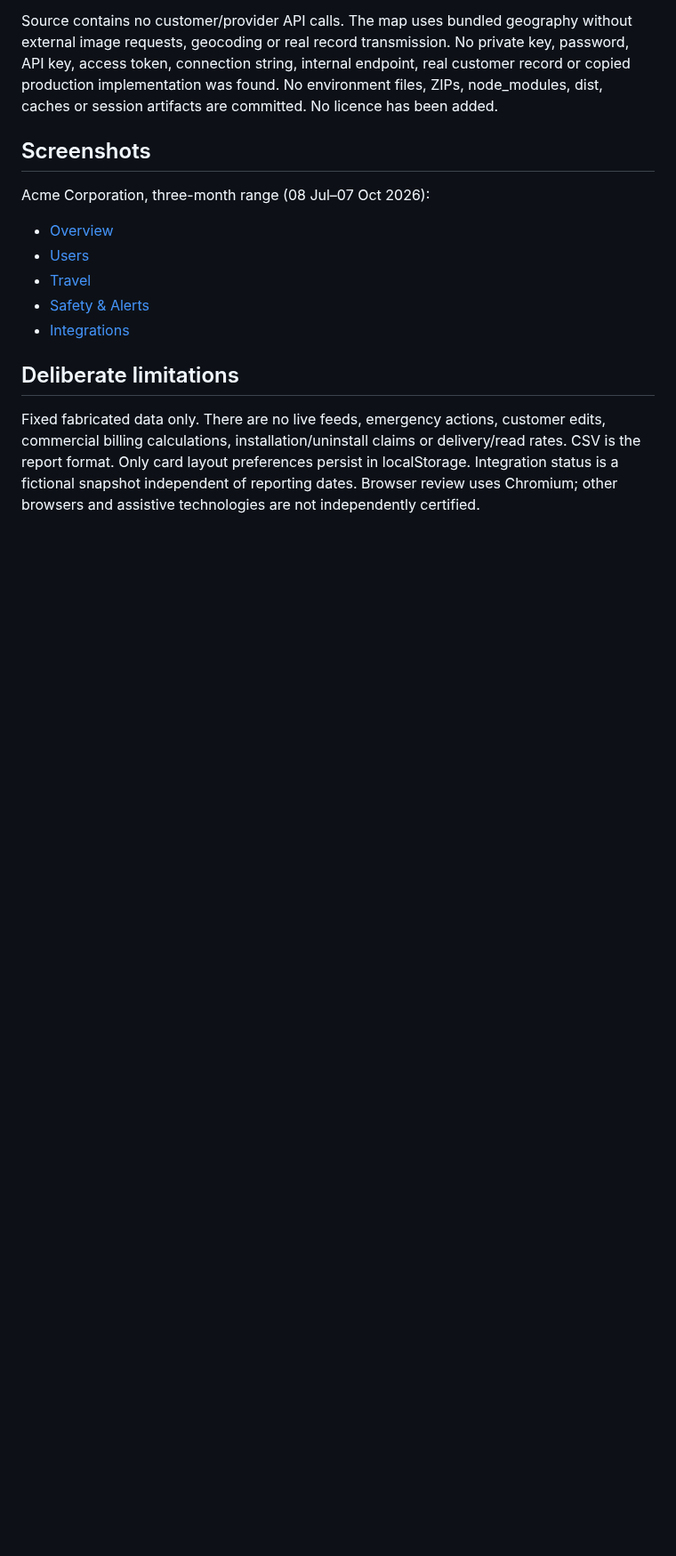
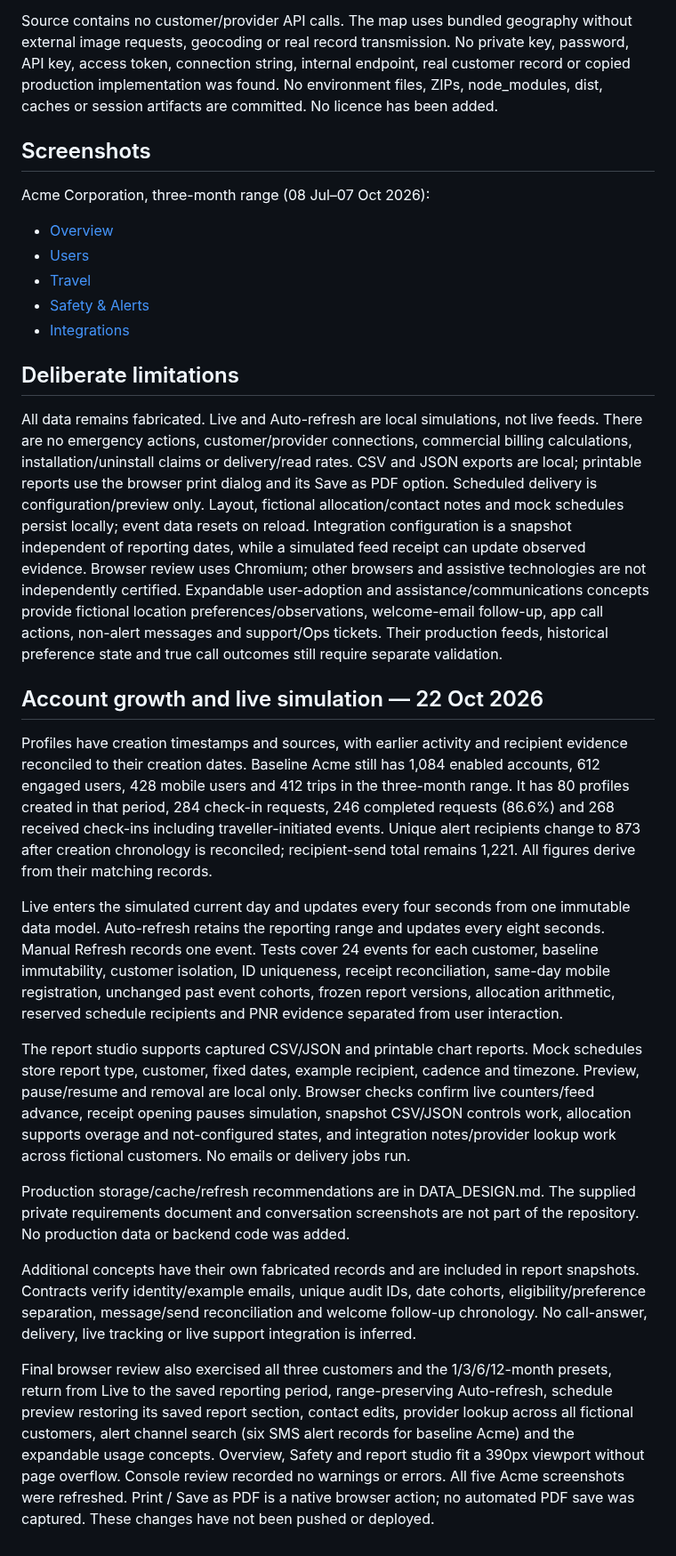
Before and after one commit to richardhanney/am-dashboard-poc, a Markdown page: VALIDATION.md, the part around one of its changes. Shown at 89% size. Drawn GitHub-style; blank space fills up the shorter version.

```diff
--- a/VALIDATION.md
+++ b/VALIDATION.md
@@ -90,4 +90,18 @@ Acme Corporation, three-month range (08 Jul–07 Oct 2026):
 
 ## Deliberate limitations
 
-Fixed fabricated data only. There are no live feeds, emergency actions, customer edits, commercial billing calculations, installation/uninstall claims or delivery/read rates. CSV is the report format. Only card layout preferences persist in localStorage. Integration status is a fictional snapshot independent of reporting dates. Browser review uses Chromium; other browsers and assistive technologies are not independently certified.
+All data remains fabricated. Live and Auto-refresh are local simulations, not live feeds. There are no emergency actions, customer/provider connections, commercial billing calculations, installation/uninstall claims or delivery/read rates. CSV and JSON exports are local; printable reports use the browser print dialog and its Save as PDF option. Scheduled delivery is configuration/preview only. Layout, fictional allocation/contact notes and mock schedules persist locally; event data resets on reload. Integration configuration is a snapshot independent of reporting dates, while a simulated feed receipt can update observed evidence. Browser review uses Chromium; other browsers and assistive technologies are not independently certified. Expandable user-adoption and assistance/communications concepts provide fictional location preferences/observations, welcome-email follow-up, app call actions, non-alert messages and support/Ops tickets. Their production feeds, historical preference state and true call outcomes still require separate validation.
+
+## Account growth and live simulation — 22 Oct 2026
+
+Profiles have creation timestamps and sources, with earlier activity and recipient evidence reconciled to their creation dates. Baseline Acme still has 1,084 enabled accounts, 612 engaged users, 428 mobile users and 412 trips in the three-month range. It has 80 profiles created in that period, 284 check-in requests, 246 completed requests (86.6%) and 268 received check-ins including traveller-initiated events. Unique alert recipients change to 873 after creation chronology is reconciled; recipient-send total remains 1,221. All figures derive from their matching records.
+
+Live enters the simulated current day and updates every four seconds from one immutable data model. Auto-refresh retains the reporting range and updates every eight seconds. Manual Refresh records one event. Tests cover 24 events for each customer, baseline immutability, customer isolation, ID uniqueness, receipt reconciliation, same-day mobile registration, unchanged past event cohorts, frozen report versions, allocation arithmetic, reserved schedule recipients and PNR evidence separated from user interaction.
+
+The report studio supports captured CSV/JSON and printable chart reports. Mock schedules store report type, customer, fixed dates, example recipient, cadence and timezone. Preview, pause/resume and removal are local only. Browser checks confirm live counters/feed advance, receipt opening pauses simulation, snapshot CSV/JSON controls work, allocation supports overage and not-configured states, and integration notes/provider lookup work across fictional customers. No emails or delivery jobs run.
+
+Production storage/cache/refresh recommendations are in DATA_DESIGN.md. The supplied private requirements document and conversation screenshots are not part of the repository. No production data or backend code was added.
+
+Additional concepts have their own fabricated records and are included in report snapshots. Contracts verify identity/example emails, unique audit IDs, date cohorts, eligibility/preference separation, message/send reconciliation and welcome follow-up chronology. No call-answer, delivery, live tracking or live support integration is inferred.
+
+Final browser review also exercised all three customers and the 1/3/6/12-month presets, return from Live to the saved reporting period, range-preserving Auto-refresh, schedule preview restoring its saved report section, contact edits, provider lookup across all fictional customers, alert channel search (six SMS alert records for baseline Acme) and the expandable usage concepts. Overview, Safety and report studio fit a 390px viewport without page overflow. Console review recorded no warnings or errors. All five Acme screenshots were refreshed. Print / Save as PDF is a native browser action; no automated PDF save was captured. These changes have not been pushed or deployed.
```
Also changed, not shown: other parts of VALIDATION.md (+2 -2 lines), DATA_DESIGN.md (added, +38 -0 lines), README.md (+11 -1 lines), screenshots/refinement-integrations.jpg, screenshots/refinement-overview.jpg, screenshots/refinement-safety-alerts.jpg, screenshots/refinement-travel.jpg, screenshots/refinement-users.jpg, 12 other files.
